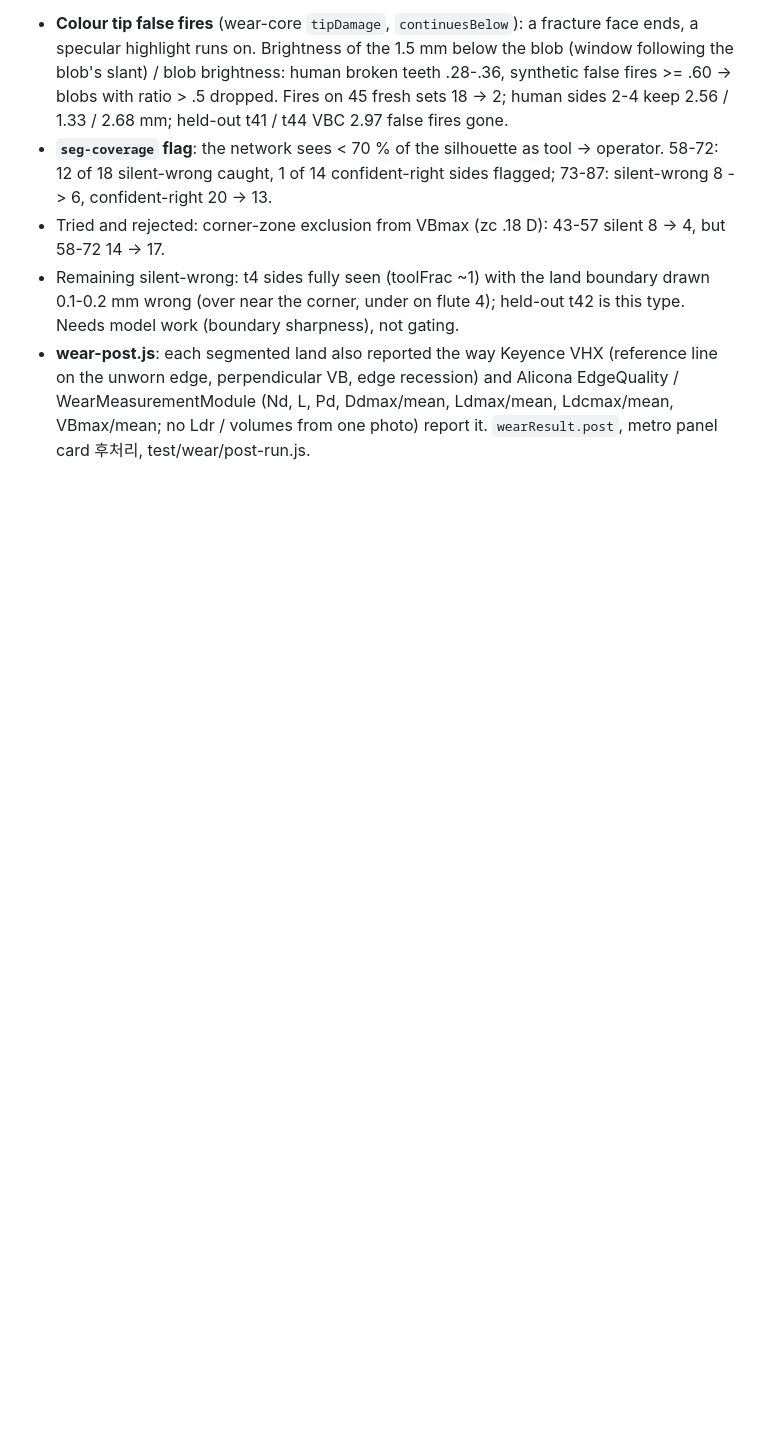
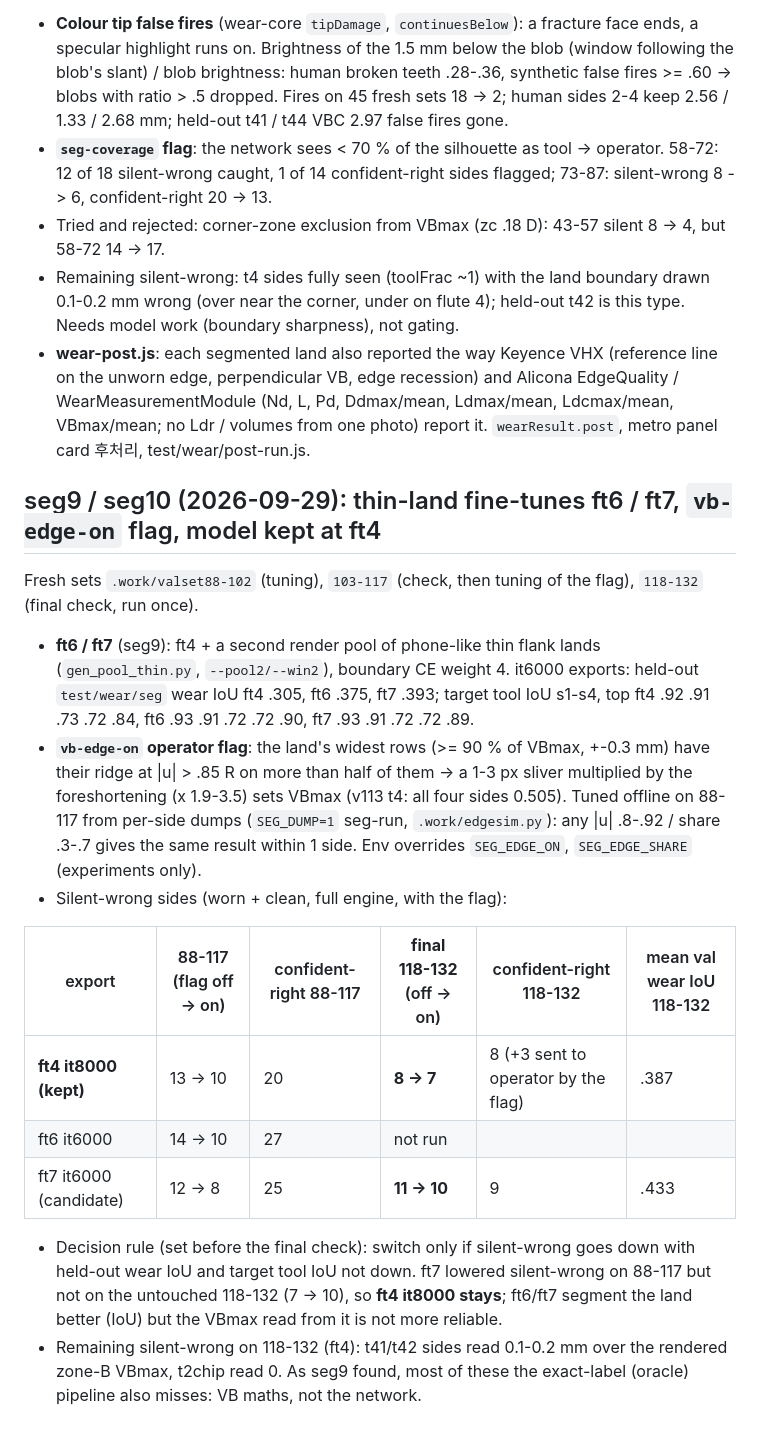
Before and after one commit to junseokShim/2d_to_3d, a Markdown page: research/seg-model.md, the part around the change. Drawn GitHub-style; blank space fills up the shorter version.

Commit message:
research: seg9/seg10 thin-land fine-tunes, vb-edge-on flag, final check 118-132 keeps ft4
Co-Authored-By: Claude Opus 5.5 <noreply@anthropic.com>

```diff
--- a/research/seg-model.md
+++ b/research/seg-model.md
@@ -157,3 +157,28 @@ Fresh sets `.work/valset43-57` (tuning), `58-72` (check), `73-87` (final check);
   perpendicular VB, edge recession) and Alicona EdgeQuality / WearMeasurementModule (Nd, L, Pd, Ddmax/mean, Ldmax/mean,
   Ldcmax/mean, VBmax/mean; no Ldr / volumes from one photo) report it. `wearResult.post`, metro panel card 후처리,
   test/wear/post-run.js.
+
+## seg9 / seg10 (2026-09-29): thin-land fine-tunes ft6 / ft7, `vb-edge-on` flag, model kept at ft4
+
+Fresh sets `.work/valset88-102` (tuning), `103-117` (check, then tuning of the flag), `118-132` (final check, run once).
+
+- **ft6 / ft7** (seg9): ft4 + a second render pool of phone-like thin flank lands (`gen_pool_thin.py`, `--pool2/--win2`),
+  boundary CE weight 4. it6000 exports: held-out `test/wear/seg` wear IoU ft4 .305, ft6 .375, ft7 .393; target tool IoU
+  s1-s4, top ft4 .92 .91 .73 .72 .84, ft6 .93 .91 .72 .72 .90, ft7 .93 .91 .72 .72 .89.
+- **`vb-edge-on` operator flag**: the land's widest rows (>= 90 % of VBmax, +-0.3 mm) have their ridge at |u| > .85 R on
+  more than half of them -> a 1-3 px sliver multiplied by the foreshortening (x 1.9-3.5) sets VBmax (v113 t4: all four sides
+  0.505). Tuned offline on 88-117 from per-side dumps (`SEG_DUMP=1` seg-run, `.work/edgesim.py`): any |u| .8-.92 / share
+  .3-.7 gives the same result within 1 side. Env overrides `SEG_EDGE_ON`, `SEG_EDGE_SHARE` (experiments only).
+- Silent-wrong sides (worn + clean, full engine, with the flag):
+
+| export | 88-117 (flag off -> on) | confident-right 88-117 | **final 118-132** (off -> on) | confident-right 118-132 | mean val wear IoU 118-132 |
+|---|---|---|---|---|---|
+| **ft4 it8000 (kept)** | 13 -> 10 | 20 | **8 -> 7** | 8 (+3 sent to operator by the flag) | .387 |
+| ft6 it6000 | 14 -> 10 | 27 | not run | | |
+| ft7 it6000 (candidate) | 12 -> 8 | 25 | **11 -> 10** | 9 | .433 |
+
+- Decision rule (set before the final check): switch only if silent-wrong goes down with held-out wear IoU and target tool
+  IoU not down. ft7 lowered silent-wrong on 88-117 but not on the untouched 118-132 (7 -> 10), so **ft4 it8000 stays**;
+  ft6/ft7 segment the land better (IoU) but the VBmax read from it is not more reliable.
+- Remaining silent-wrong on 118-132 (ft4): t41/t42 sides read 0.1-0.2 mm over the rendered zone-B VBmax, t2chip read 0.
+  As seg9 found, most of these the exact-label (oracle) pipeline also misses: VB maths, not the network.
```
